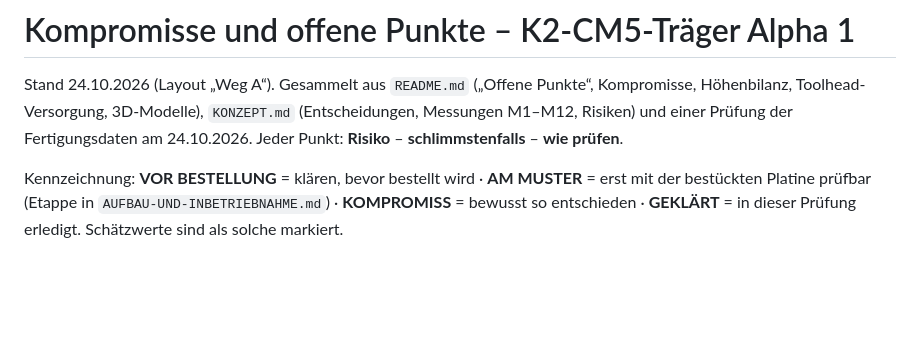
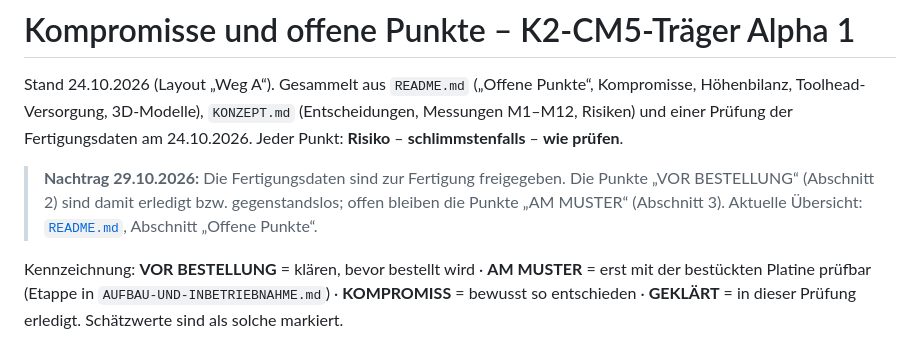
Before and after one commit to Gamecard/k2-plus-cm5, a Markdown page: hardware/k2-pi-cm5-traeger/KOMPROMISSE-UND-OFFENE-PUNKTE.md, the part around the change. Rendered like a GitHub page; blank space fills up the shorter version.

```diff
--- a/hardware/k2-pi-cm5-traeger/KOMPROMISSE-UND-OFFENE-PUNKTE.md
+++ b/hardware/k2-pi-cm5-traeger/KOMPROMISSE-UND-OFFENE-PUNKTE.md
@@ -3,6 +3,10 @@
 Stand 24.10.2026 (Layout „Weg A“). Gesammelt aus `README.md` („Offene Punkte“, Kompromisse, Höhenbilanz,
 Toolhead-Versorgung, 3D-Modelle), `KONZEPT.md` (Entscheidungen, Messungen M1–M12, Risiken) und einer Prüfung der
 Fertigungsdaten am 24.10.2026. Jeder Punkt: **Risiko** – **schlimmstenfalls** – **wie prüfen**.
+
+> **Nachtrag 29.10.2026:** Die Fertigungsdaten sind zur Fertigung freigegeben. Die Punkte „VOR BESTELLUNG“ (Abschnitt 2)
+> sind damit erledigt bzw. gegenstandslos; offen bleiben die Punkte „AM MUSTER“ (Abschnitt 3). Aktuelle Übersicht:
+> [`README.md`](README.md), Abschnitt „Offene Punkte“.
 
 Kennzeichnung: **VOR BESTELLUNG** = klären, bevor bestellt wird · **AM MUSTER** = erst mit der bestückten Platine
 prüfbar (Etappe in `AUFBAU-UND-INBETRIEBNAHME.md`) · **KOMPROMISS** = bewusst so entschieden · **GEKLÄRT** = in dieser
```
Also changed, not shown: hardware/k2-pi-cm5-traeger/README.md (+87 -49 lines).
